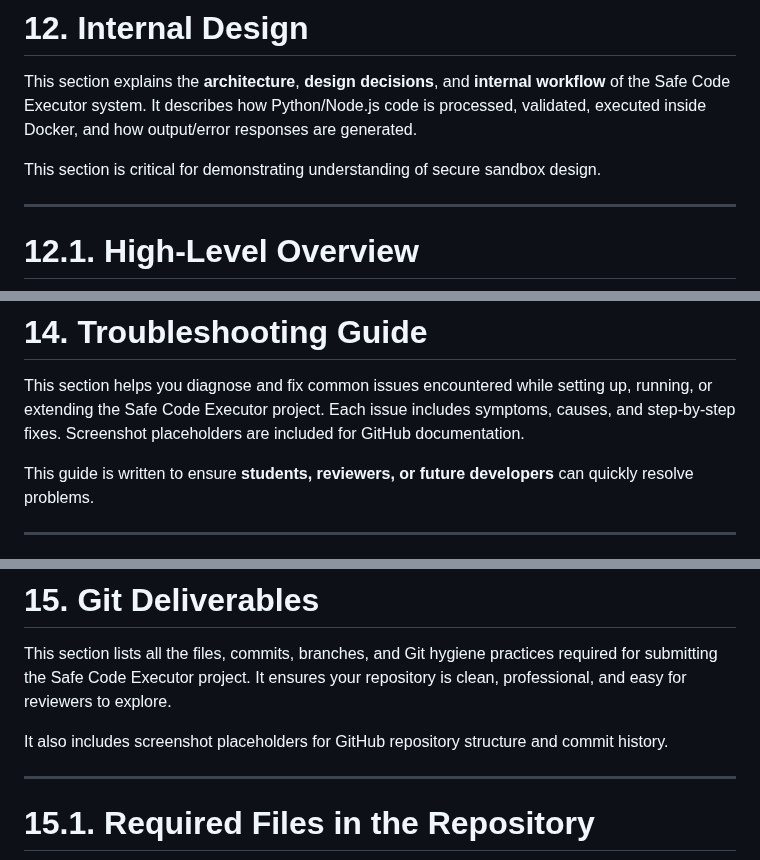
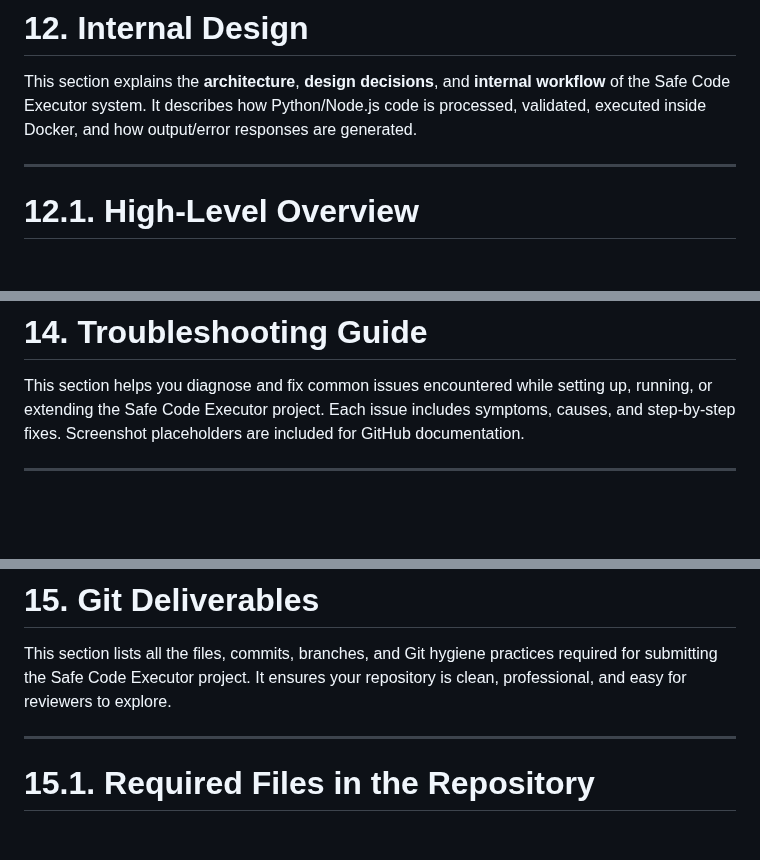
Before and after one commit to Chaithanya013/Safe_Code_Executor, a Markdown page: readme.md, 3 parts joined by grey strips. Drawn GitHub-style; blank space fills up the shorter version.

```diff
--- a/readme.md
+++ b/readme.md
@@ -1873,9 +1869,6 @@ Value: 2
 # 12. Internal Design
 
 This section explains the **architecture**, **design decisions**, and **internal workflow** of the Safe Code Executor system. It describes how Python/Node.js code is processed, validated, executed inside Docker, and how output/error responses are generated.
-
-This section is critical for demonstrating understanding of secure sandbox design.
-
 
 ---
 
@@ -2365,8 +2358,6 @@ For stronger sandboxing, consider:
 
 This section helps you diagnose and fix common issues encountered while setting up, running, or extending the Safe Code Executor project. Each issue includes symptoms, causes, and step-by-step fixes. Screenshot placeholders are included for GitHub documentation.
 
-This guide is written to ensure **students, reviewers, or future developers** can quickly resolve problems.
-
 ---
 
 # 14.1. Problem: `python3 -m venv` Fails (ensurepip missing)
@@ -2598,7 +2589,6 @@ docker ps
 
 This section lists all the files, commits, branches, and Git hygiene practices required for submitting the Safe Code Executor project. It ensures your repository is clean, professional, and easy for reviewers to explore.
 
-It also includes screenshot placeholders for GitHub repository structure and commit history.
 
 ---
 
```
Also changed, not shown: other parts of readme.md (+2 -10 lines).
